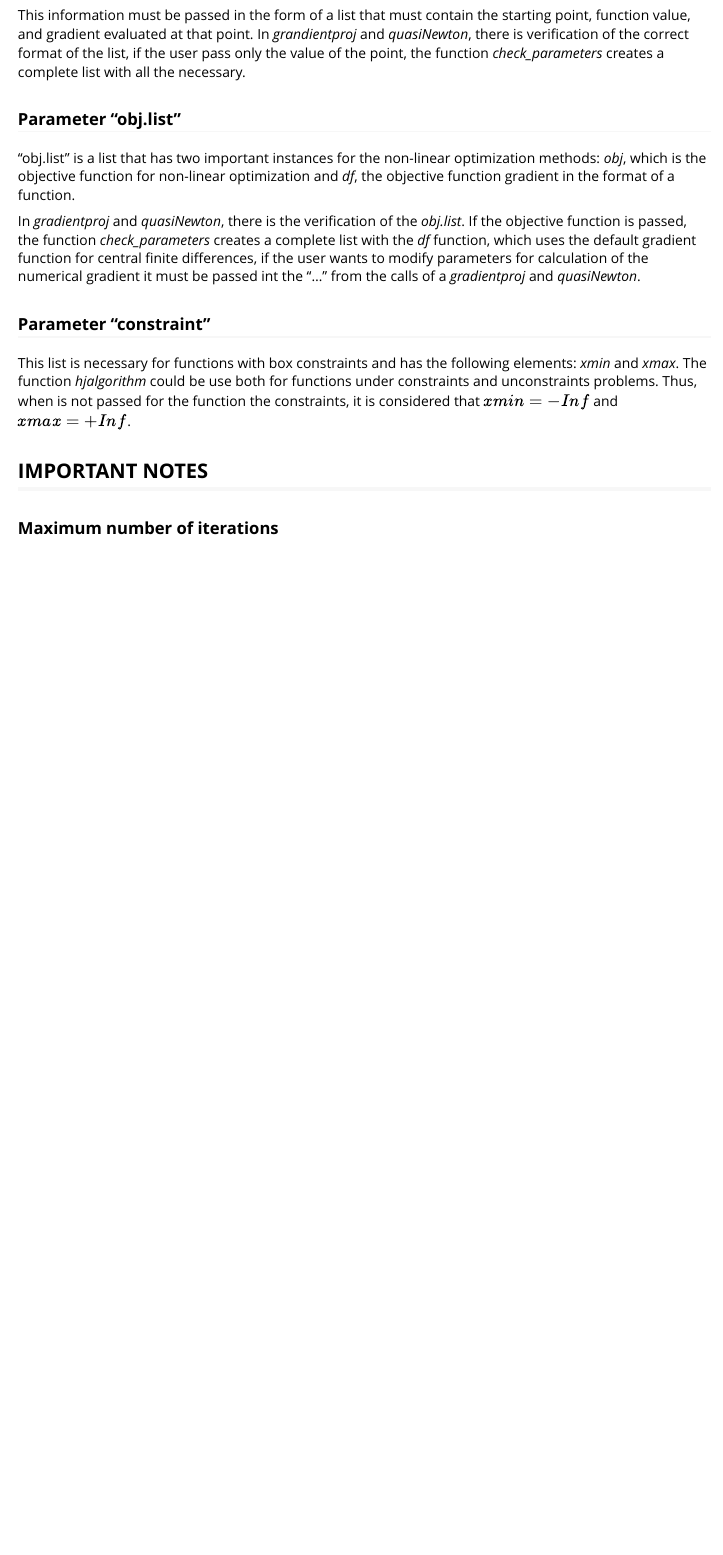
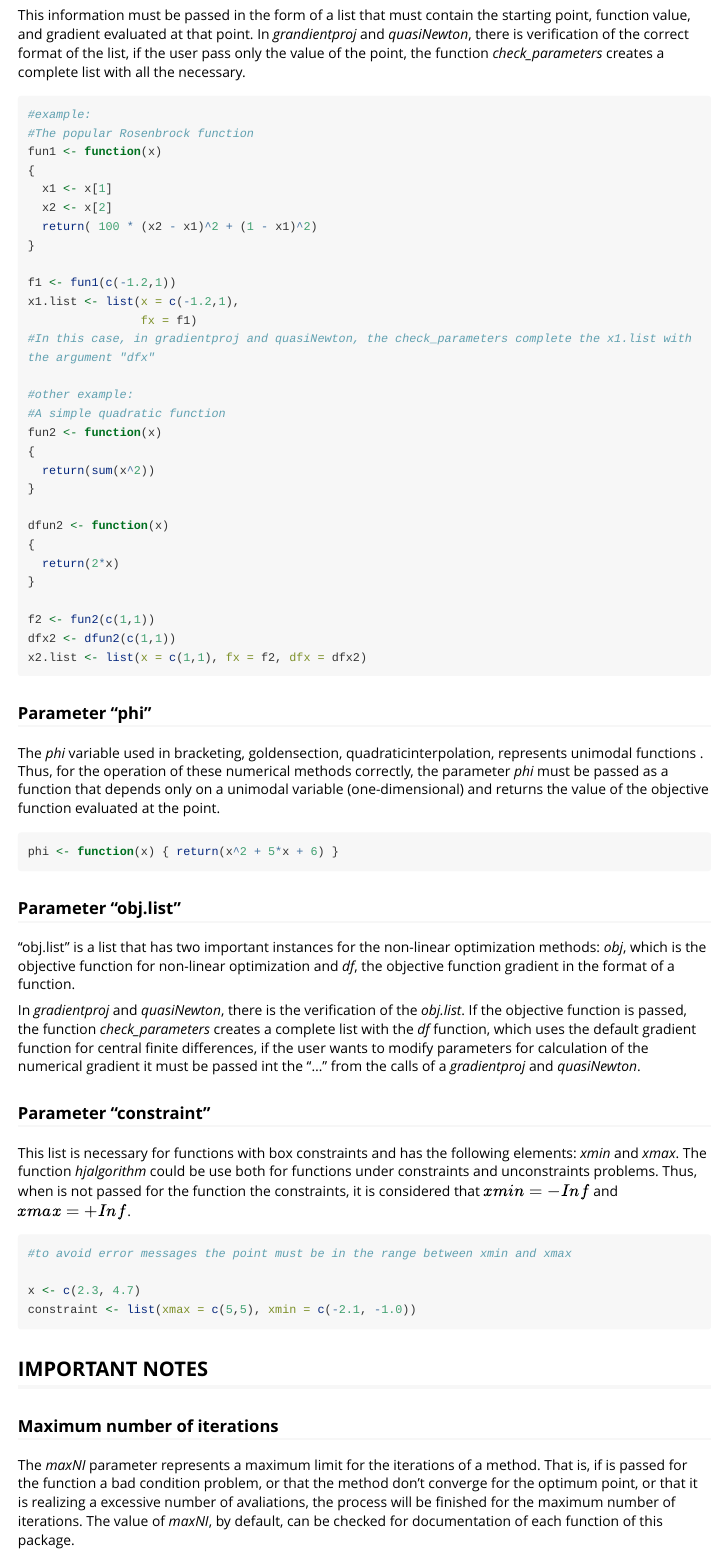
Before and after one commit to brunasqz/NonlinearOpMethods, an R Markdown document (vignettes/Guide_on_some_package_details.Rmd): the page in a window 1100 px wide, from 520 px down. Rendered offline with R 4.5, knitr and Pandoc, with nearby package versions; long lines of code are wrapped.

Commit message:
examples in vignettes and description update

````diff
--- a/vignettes/Guide_on_some_package_details.Rmd
+++ b/vignettes/Guide_on_some_package_details.Rmd
@@ -30,8 +30,45 @@ In the _backtracking_, _gradientproj_, _quasiNewton_ functions the user must hav
 
 This information must be passed in the form of a list that must contain the starting point, function value, and gradient evaluated at that point. In _grandientproj_ and _quasiNewton_, there is verification of the correct format of the list, if the user pass only the value of the point, the function *check_parameters* creates a complete list with all the necessary.
 
-```{r cars}
+```{r xlist}
+#example:
+#The popular Rosenbrock function
+fun1 <- function(x)
+{
+  x1 <- x[1]
+  x2 <- x[2]
+  return( 100 * (x2 - x1)^2 + (1 - x1)^2)
+}
 
+f1 <- fun1(c(-1.2,1))
+x1.list <- list(x = c(-1.2,1),
+                fx = f1)
+#In this case, in gradientproj and quasiNewton, the check_parameters complete the x1.list with the argument "dfx"
+
+#other example:
+#A simple quadratic function
+fun2 <- function(x)
+{
+  return(sum(x^2))
+}
+
+dfun2 <- function(x)
+{
+  return(2*x)
+}
+
+f2 <- fun2(c(1,1))
+dfx2 <- dfun2(c(1,1))
+x2.list <- list(x = c(1,1), fx = f2, dfx = dfx2)
+
+```
+
+### Parameter "phi"
+
+The _phi_ variable used in bracketing, goldensection, quadraticinterpolation, represents unimodal functions . Thus, for the operation of these numerical methods correctly, the parameter _phi_ must be passed as a function that depends only on a unimodal variable (one-dimensional) and returns the value of the objective function evaluated at the point.
+
+```{r phi}
+phi <- function(x) { return(x^2 + 5*x + 6) }
 ```
 
 ### Parameter "obj.list"
@@ -40,10 +77,21 @@ This information must be passed in the form of a list that must contain the star
 
 In _gradientproj_ and _quasiNewton_, there is the verification of the _obj.list_. If the objective function is passed, the function *check_parameters* creates a complete list with the _df_ function, which uses the default gradient function for central finite differences, if the user wants to modify parameters for calculation of the numerical gradient it must be passed int the "..." from the calls of a _gradientproj_ and _quasiNewton_.
 
+```{r objlist}
+
+```
+
 ### Parameter "constraint"
 This list is necessary for functions with box constraints and has the following elements: _xmin_ and _xmax_. The function _hjalgorithm_ could be use both for functions under constraints and unconstraints problems. Thus, when is not passed for the function the constraints, it is considered that $xmin = -Inf$ and $xmax = +Inf$.
 
+```{r constraint}
+#to avoid error messages the point must be in the range between xmin and xmax
 
+x <- c(2.3, 4.7)
+constraint <- list(xmax = c(5,5), xmin = c(-2.1, -1.0))
+
+```
 ## IMPORTANT NOTES
 
 ### Maximum number of iterations
+The _maxNI_ parameter represents a maximum limit for the iterations of a method. That is, if is passed for the function a bad condition problem, or that the method don't converge for the optimum point, or that it is realizing a excessive number of avaliations, the process will be finished for the maximum number of iterations. The value of _maxNI_, by default, can be checked for documentation of each function of this package.
````
Also changed, not shown: 1 other file.
